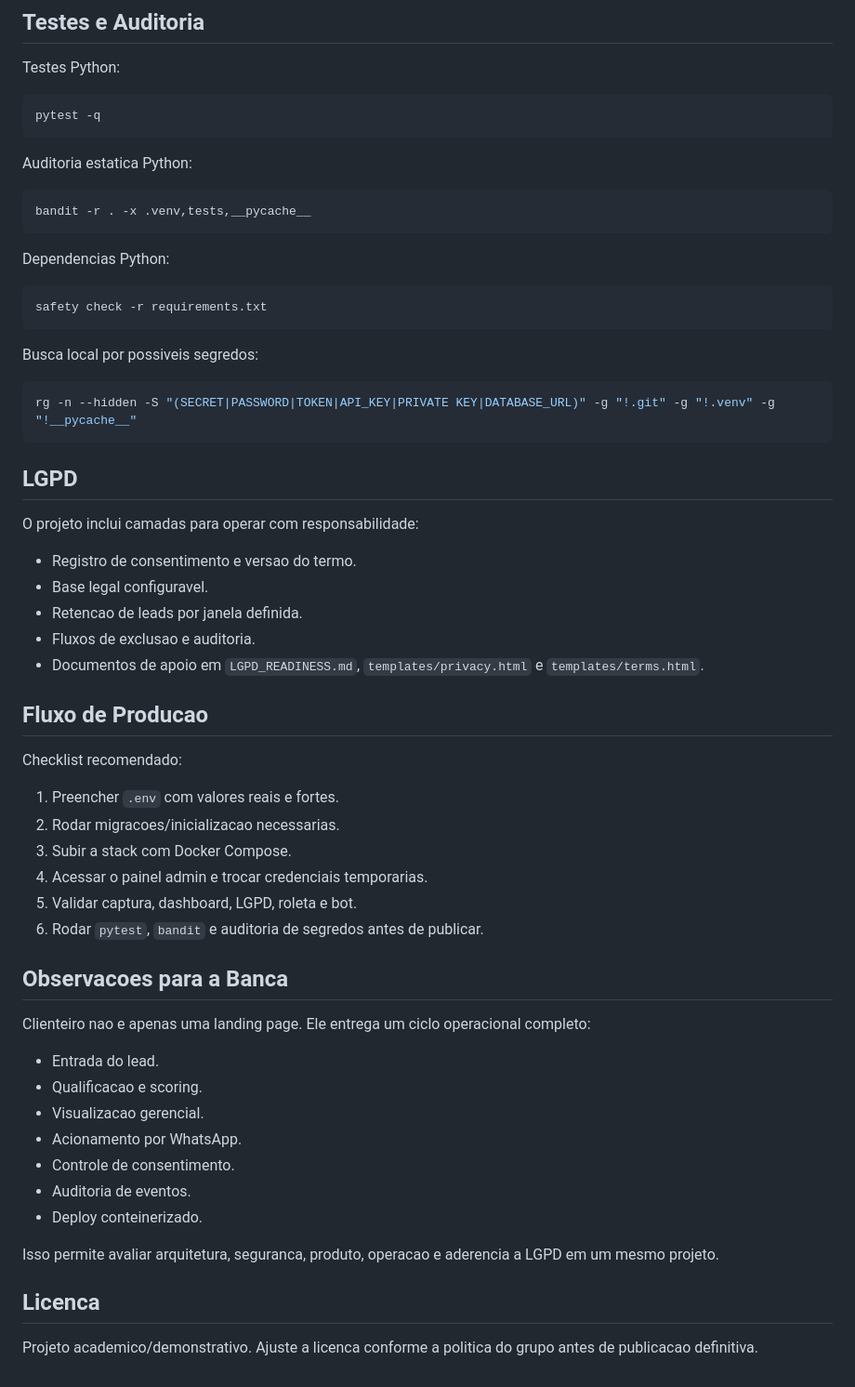
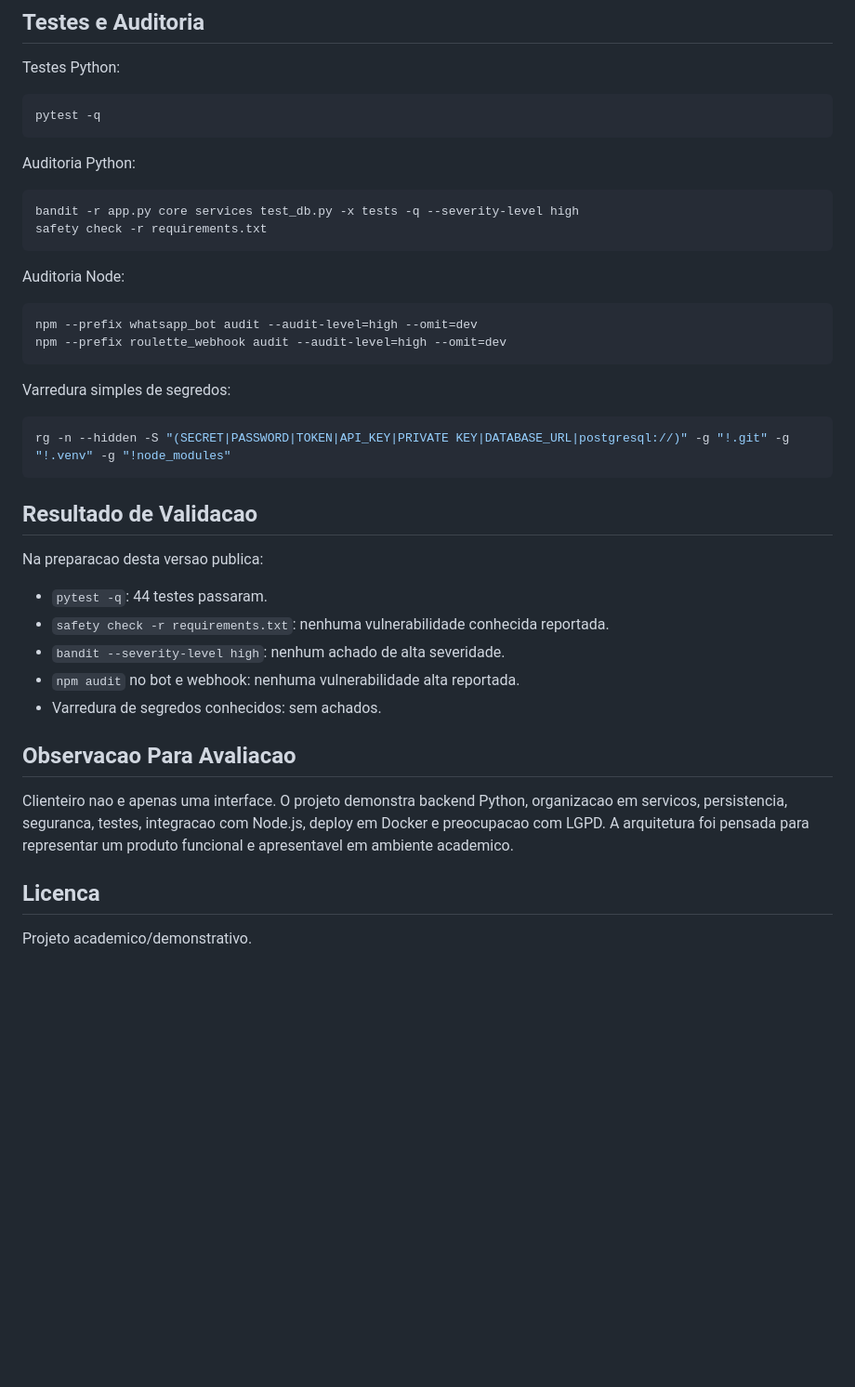
Before and after one commit to Loonder/clienteiro-, a Markdown page: README.md, the part around one of its changes. Shown at 93% size. GitHub-like rendering; blank space fills up the shorter version.

````diff
--- a/README.md
+++ b/README.md
@@ -128,59 +149,40 @@ Testes Python:
 pytest -q
 ```
 
-Auditoria estatica Python:
+Auditoria Python:
 
 ```bash
-bandit -r . -x .venv,tests,__pycache__
-```
-
-Dependencias Python:
-
-```bash
+bandit -r app.py core services test_db.py -x tests -q --severity-level high
 safety check -r requirements.txt
 ```
 
-Busca local por possiveis segredos:
+Auditoria Node:
 
 ```bash
-rg -n --hidden -S "(SECRET|PASSWORD|TOKEN|API_KEY|PRIVATE KEY|DATABASE_URL)" -g "!.git" -g "!.venv" -g "!__pycache__"
+npm --prefix whatsapp_bot audit --audit-level=high --omit=dev
+npm --prefix roulette_webhook audit --audit-level=high --omit=dev
 ```
 
-## LGPD
+Varredura simples de segredos:
 
-O projeto inclui camadas para operar com responsabilidade:
+```bash
+rg -n --hidden -S "(SECRET|PASSWORD|TOKEN|API_KEY|PRIVATE KEY|DATABASE_URL|postgresql://)" -g "!.git" -g "!.venv" -g "!node_modules"
+```
 
-- Registro de consentimento e versao do termo.
-- Base legal configuravel.
-- Retencao de leads por janela definida.
-- Fluxos de exclusao e auditoria.
-- Documentos de apoio em `LGPD_READINESS.md`, `templates/privacy.html` e `templates/terms.html`.
+## Resultado de Validacao
 
-## Fluxo de Producao
+Na preparacao desta versao publica:
 
-Checklist recomendado:
+- `pytest -q`: 44 testes passaram.
+- `safety check -r requirements.txt`: nenhuma vulnerabilidade conhecida reportada.
+- `bandit --severity-level high`: nenhum achado de alta severidade.
+- `npm audit` no bot e webhook: nenhuma vulnerabilidade alta reportada.
+- Varredura de segredos conhecidos: sem achados.
 
-1. Preencher `.env` com valores reais e fortes.
-2. Rodar migracoes/inicializacao necessarias.
-3. Subir a stack com Docker Compose.
-4. Acessar o painel admin e trocar credenciais temporarias.
-5. Validar captura, dashboard, LGPD, roleta e bot.
-6. Rodar `pytest`, `bandit` e auditoria de segredos antes de publicar.
+## Observacao Para Avaliacao
 
-## Observacoes para a Banca
-
-Clienteiro nao e apenas uma landing page. Ele entrega um ciclo operacional completo:
-
-- Entrada do lead.
-- Qualificacao e scoring.
-- Visualizacao gerencial.
-- Acionamento por WhatsApp.
-- Controle de consentimento.
-- Auditoria de eventos.
-- Deploy conteinerizado.
-
-Isso permite avaliar arquitetura, seguranca, produto, operacao e aderencia a LGPD em um mesmo projeto.
+Clienteiro nao e apenas uma interface. O projeto demonstra backend Python, organizacao em servicos, persistencia, seguranca, testes, integracao com Node.js, deploy em Docker e preocupacao com LGPD. A arquitetura foi pensada para representar um produto funcional e apresentavel em ambiente academico.
 
 ## Licenca
 
-Projeto academico/demonstrativo. Ajuste a licenca conforme a politica do grupo antes de publicacao definitiva.
+Projeto academico/demonstrativo.
````
Also changed, not shown: other parts of README.md (+62 -41 lines).
